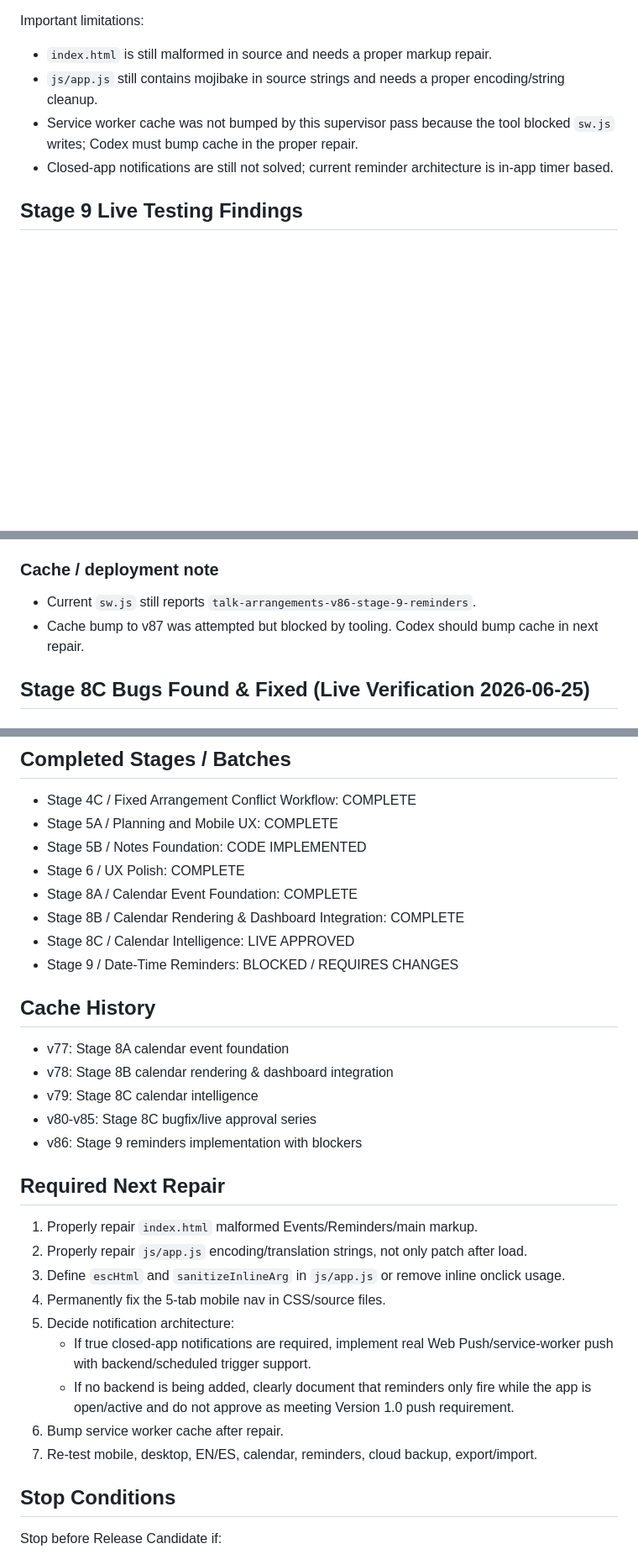
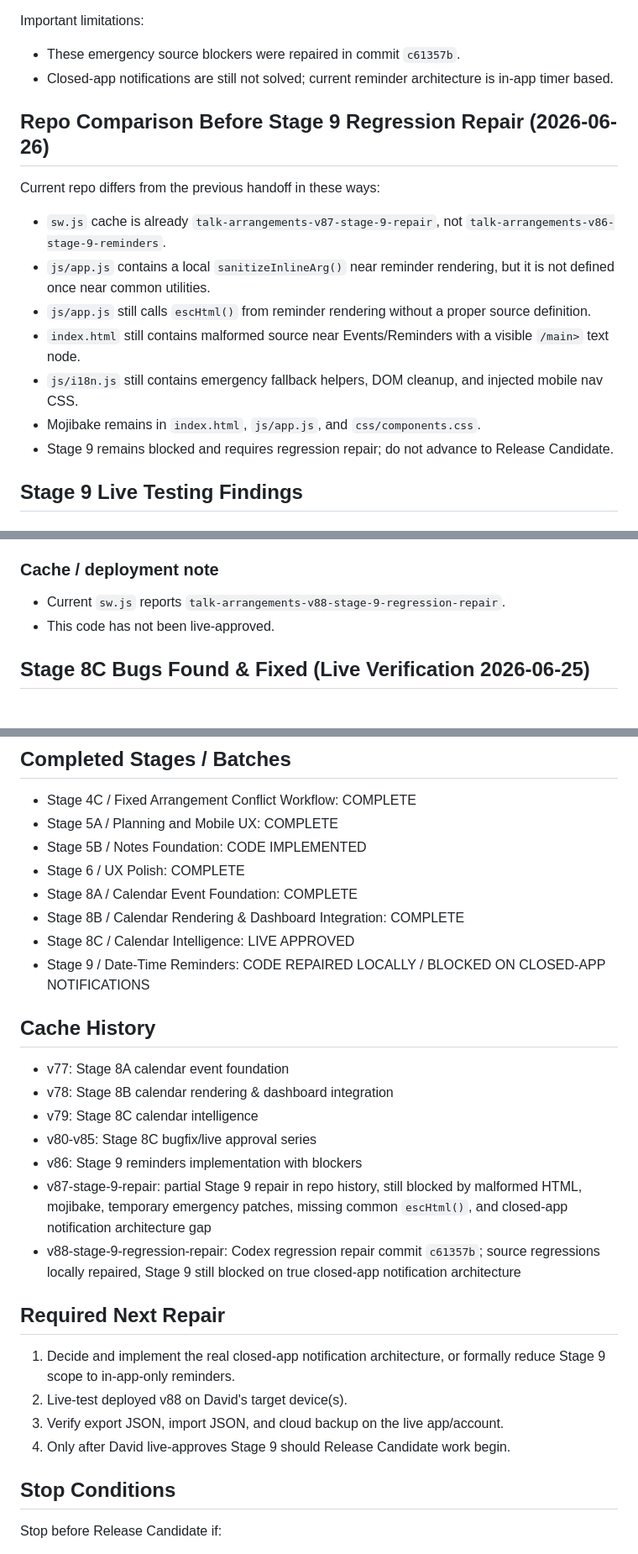
Before and after one commit to davidfontenelle80-cloud/Talk-Arrangements-Public, a Markdown page: TEMP_FIXED_ARRANGEMENTS_HANDOFF.md, 3 parts joined by grey strips. Shown at 84% size. Drawn GitHub-style; blank space fills up the shorter version.

Commit message:
docs: update Stage 9 regression repair handoff

```diff
--- a/TEMP_FIXED_ARRANGEMENTS_HANDOFF.md
+++ b/TEMP_FIXED_ARRANGEMENTS_HANDOFF.md
@@ -33,10 +105,19 @@ What was repaired safely:
 - Added emergency mobile nav layout CSS injection so the 5-tab row scrolls horizontally instead of overlapping on iPhone.
 
 Important limitations:
-- `index.html` is still malformed in source and needs a proper markup repair.
-- `js/app.js` still contains mojibake in source strings and needs a proper encoding/string cleanup.
-- Service worker cache was not bumped by this supervisor pass because the tool blocked `sw.js` writes; Codex must bump cache in the proper repair.
+- These emergency source blockers were repaired in commit `c61357b`.
 - Closed-app notifications are still not solved; current reminder architecture is in-app timer based.
+
+## Repo Comparison Before Stage 9 Regression Repair (2026-06-26)
+
+Current repo differs from the previous handoff in these ways:
+- `sw.js` cache is already `talk-arrangements-v87-stage-9-repair`, not `talk-arrangements-v86-stage-9-reminders`.
+- `js/app.js` contains a local `sanitizeInlineArg()` near reminder rendering, but it is not defined once near common utilities.
+- `js/app.js` still calls `escHtml()` from reminder rendering without a proper source definition.
+- `index.html` still contains malformed source near Events/Reminders with a visible `/main>` text node.
+- `js/i18n.js` still contains emergency fallback helpers, DOM cleanup, and injected mobile nav CSS.
+- Mojibake remains in `index.html`, `js/app.js`, and `css/components.css`.
+- Stage 9 remains blocked and requires regression repair; do not advance to Release Candidate.
 
 ## Stage 9 Live Testing Findings
 
@@ -72,8 +153,8 @@ Important limitations:
 - Required: redesign using real Web Push/service-worker push architecture or clearly document platform limits before approval.
 
 ### Cache / deployment note
-- Current `sw.js` still reports `talk-arrangements-v86-stage-9-reminders`.
-- Cache bump to v87 was attempted but blocked by tooling. Codex should bump cache in next repair.
+- Current `sw.js` reports `talk-arrangements-v88-stage-9-regression-repair`.
+- This code has not been live-approved.
 
 ## Stage 8C Bugs Found & Fixed (Live Verification 2026-06-25)
 
@@ -127,7 +208,7 @@ Required reminder design:
 - Stage 8A / Calendar Event Foundation: COMPLETE
 - Stage 8B / Calendar Rendering & Dashboard Integration: COMPLETE
 - Stage 8C / Calendar Intelligence: LIVE APPROVED
-- Stage 9 / Date-Time Reminders: BLOCKED / REQUIRES CHANGES
+- Stage 9 / Date-Time Reminders: CODE REPAIRED LOCALLY / BLOCKED ON CLOSED-APP NOTIFICATIONS
 
 ## Cache History
 
@@ -136,18 +217,15 @@ Required reminder design:
 - v79: Stage 8C calendar intelligence
 - v80-v85: Stage 8C bugfix/live approval series
 - v86: Stage 9 reminders implementation with blockers
+- v87-stage-9-repair: partial Stage 9 repair in repo history, still blocked by malformed HTML, mojibake, temporary emergency patches, missing common `escHtml()`, and closed-app notification architecture gap
+- v88-stage-9-regression-repair: Codex regression repair commit `c61357b`; source regressions locally repaired, Stage 9 still blocked on true closed-app notification architecture
 
 ## Required Next Repair
 
-1. Properly repair `index.html` malformed Events/Reminders/main markup.
-2. Properly repair `js/app.js` encoding/translation strings, not only patch after load.
-3. Define `escHtml` and `sanitizeInlineArg` in `js/app.js` or remove inline onclick usage.
-4. Permanently fix the 5-tab mobile nav in CSS/source files.
-5. Decide notification architecture:
-   - If true closed-app notifications are required, implement real Web Push/service-worker push with backend/scheduled trigger support.
-   - If no backend is being added, clearly document that reminders only fire while the app is open/active and do not approve as meeting Version 1.0 push requirement.
-6. Bump service worker cache after repair.
-7. Re-test mobile, desktop, EN/ES, calendar, reminders, cloud backup, export/import.
+1. Decide and implement the real closed-app notification architecture, or formally reduce Stage 9 scope to in-app-only reminders.
+2. Live-test deployed v88 on David's target device(s).
+3. Verify export JSON, import JSON, and cloud backup on the live app/account.
+4. Only after David live-approves Stage 9 should Release Candidate work begin.
 
 ## Stop Conditions
 
```
Also changed, not shown: other parts of TEMP_FIXED_ARRANGEMENTS_HANDOFF.md (+77 -5 lines).
